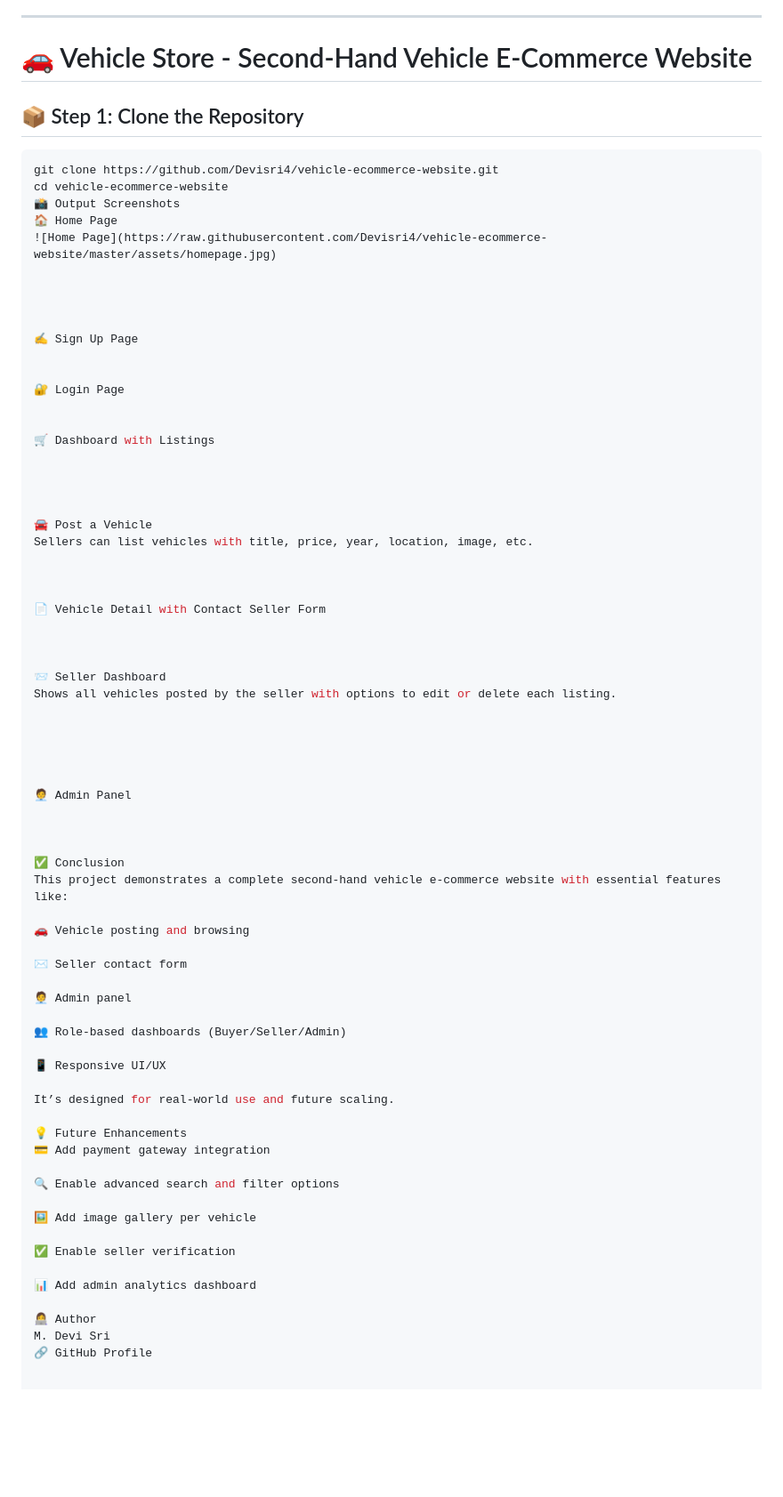
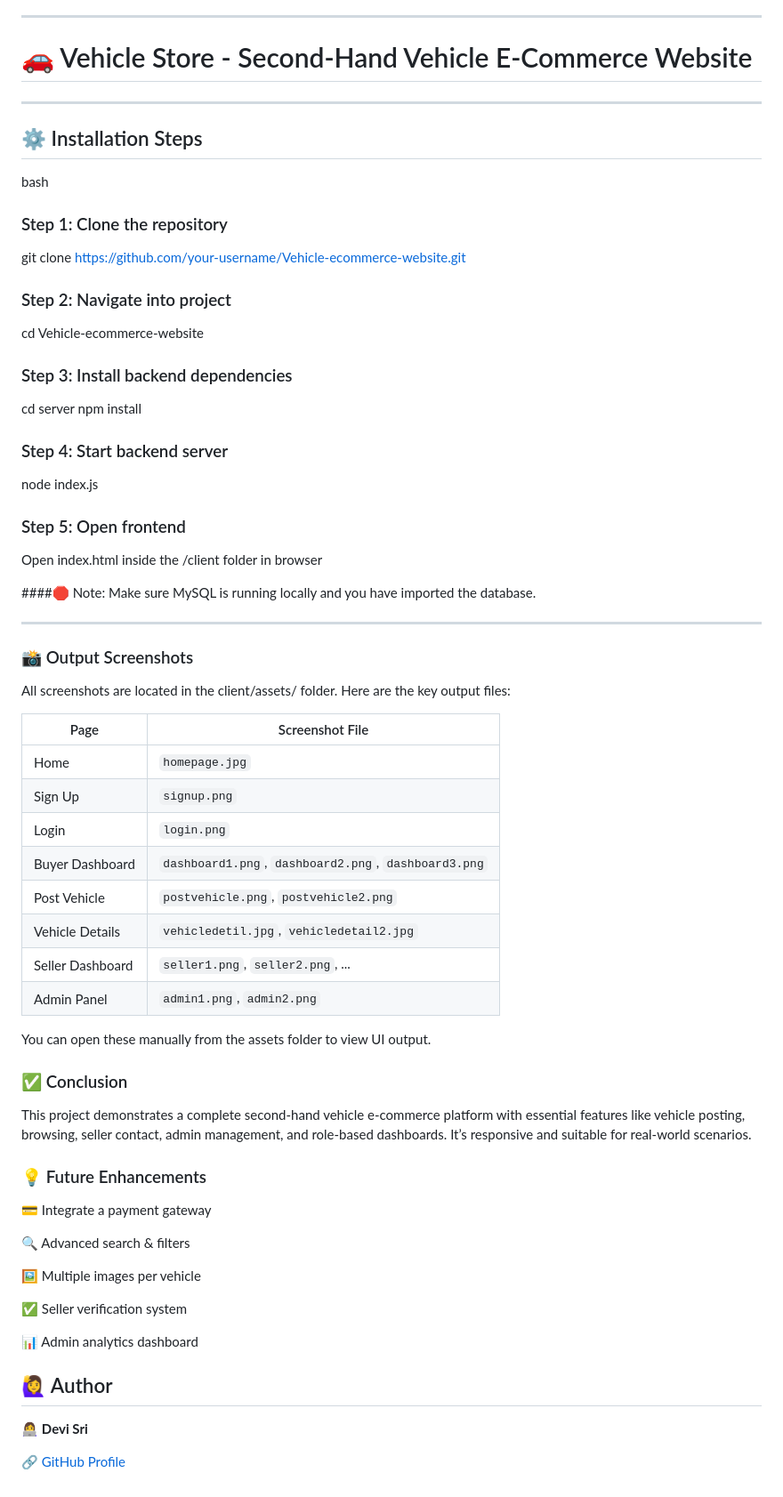
Before and after one commit to Devisri4/vehicle-ecommerce-website, a Markdown page: README.md, the part around one of its changes. Shown at 89% size. Drawn GitHub-style; blank space fills up the shorter version.

````diff
--- a/README.md
+++ b/README.md
@@ -103,75 +103,64 @@ Make sure you have the following installed:
 
 # 🚗 Vehicle Store - Second-Hand Vehicle E-Commerce Website
 
-## 📦 Step 1: Clone the Repository
 
-```bash
-git clone https://github.com/Devisri4/vehicle-ecommerce-website.git
-cd vehicle-ecommerce-website
-📸 Output Screenshots
-🏠 Home Page
-![Home Page](https://raw.githubusercontent.com/Devisri4/vehicle-ecommerce-website/master/assets/homepage.jpg)
+---
 
+## ⚙️ Installation Steps
 
+bash
+### Step 1: Clone the repository
+git clone https://github.com/your-username/Vehicle-ecommerce-website.git
 
+### Step 2: Navigate into project
+cd Vehicle-ecommerce-website
 
-✍️ Sign Up Page
+### Step 3: Install backend dependencies
+cd server
+npm install
 
+### Step 4: Start backend server
+node index.js
 
-🔐 Login Page
+### Step 5: Open frontend
+Open index.html inside the /client folder in browser
 
+####🛑 Note: Make sure MySQL is running locally and you have imported the database.
 
-🛒 Dashboard with Listings
+---
 
+### 📸 Output Screenshots
+All screenshots are located in the client/assets/ folder. Here are the key output files:
 
+| Page             | Screenshot File                                      |
+| ---------------- | ---------------------------------------------------- |
+| Home             | `homepage.jpg`                                       |
+| Sign Up          | `signup.png`                                         |
+| Login            | `login.png`                                          |
+| Buyer Dashboard  | `dashboard1.png`, `dashboard2.png`, `dashboard3.png` |
+| Post Vehicle     | `postvehicle.png`, `postvehicle2.png`                |
+| Vehicle Details  | `vehicledetil.jpg`, `vehicledetail2.jpg`             |
+| Seller Dashboard | `seller1.png`, `seller2.png`, ...                    |
+| Admin Panel      | `admin1.png`, `admin2.png`                           |
 
+You can open these manually from the assets folder to view UI output.
 
-🚘 Post a Vehicle
-Sellers can list vehicles with title, price, year, location, image, etc.
+### ✅ Conclusion
+This project demonstrates a complete second-hand vehicle e-commerce platform with essential features like vehicle posting, browsing, seller contact, admin management, and role-based dashboards. It’s responsive and suitable for real-world scenarios.
 
+### 💡 Future Enhancements
+💳 Integrate a payment gateway
 
+🔍 Advanced search & filters
 
-📄 Vehicle Detail with Contact Seller Form
+🖼️ Multiple images per vehicle
 
+✅ Seller verification system
 
+📊 Admin analytics dashboard
 
-📨 Seller Dashboard
-Shows all vehicles posted by the seller with options to edit or delete each listing.
+## 🙋‍♀️ Author
 
+👩‍💻 **Devi Sri**
 
-
-
-
-🧑‍💼 Admin Panel
-
-
-
-✅ Conclusion
-This project demonstrates a complete second-hand vehicle e-commerce website with essential features like:
-
-🚗 Vehicle posting and browsing
-
-✉️ Seller contact form
-
-🧑‍💼 Admin panel
-
-👥 Role-based dashboards (Buyer/Seller/Admin)
-
-📱 Responsive UI/UX
-
-It’s designed for real-world use and future scaling.
-
-💡 Future Enhancements
-💳 Add payment gateway integration
-
-🔍 Enable advanced search and filter options
-
-🖼️ Add image gallery per vehicle
-
-✅ Enable seller verification
-
-📊 Add admin analytics dashboard
-
-👩‍💻 Author
-M. Devi Sri
-🔗 GitHub Profile
+🔗 [GitHub Profile](https://github.com/devisri4)
````
Also changed, not shown: other parts of README.md (+3 -3 lines).
